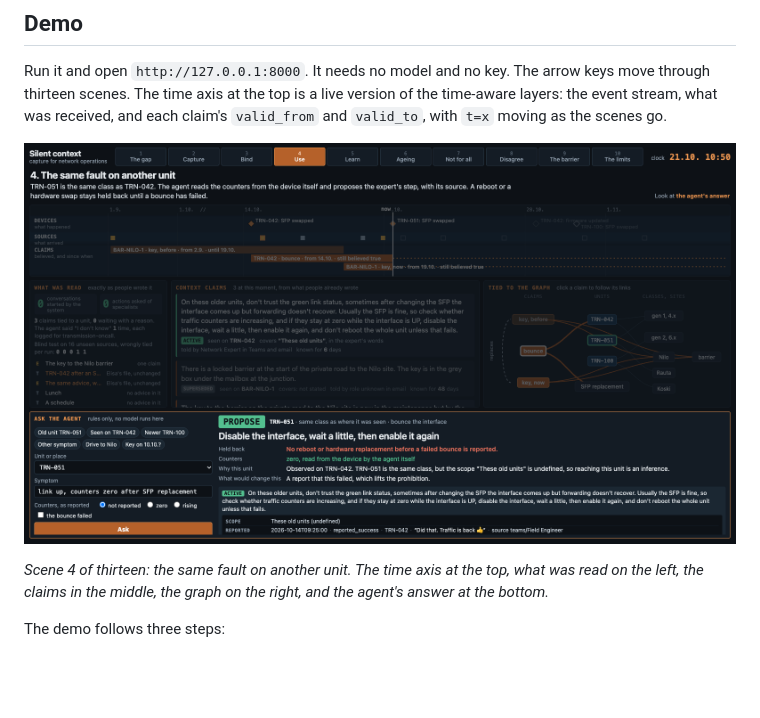
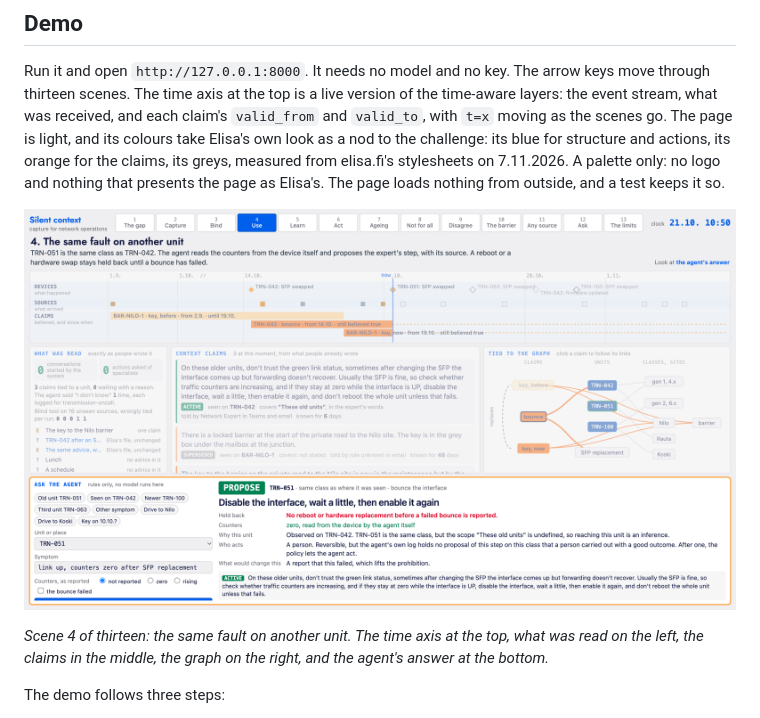
Before and after one commit to pkorrrhonen-cmd/silent-context, a Markdown page: README.md, the part around the change. Rendered like a GitHub page; pictures changed too: docs/images/page-scene-4-use.png; blank space fills up the shorter version.

```diff
--- a/README.md
+++ b/README.md
@@ -16,7 +16,10 @@ similar case appears.
 
 Run it and open `http://127.0.0.1:8000`. It needs no model and no key. The arrow keys move through thirteen
 scenes. The time axis at the top is a live version of the time-aware layers: the event stream, what was
-received, and each claim's `valid_from` and `valid_to`, with `t=x` moving as the scenes go.
+received, and each claim's `valid_from` and `valid_to`, with `t=x` moving as the scenes go. The page is light,
+and its colours take Elisa's own look as a nod to the challenge: its blue for structure and actions, its orange
+for the claims, its greys, measured from elisa.fi's stylesheets on 7.11.2026. A palette only: no logo and nothing
+that presents the page as Elisa's. The page loads nothing from outside, and a test keeps it so.
 
 ![Scene 4 of the page: the same fault on another unit. The agent proposes the expert's step with its source, reads the counters from the device and holds back a reboot.](docs/images/page-scene-4-use.png)
 
```
Also changed, not shown: 1 other file.
